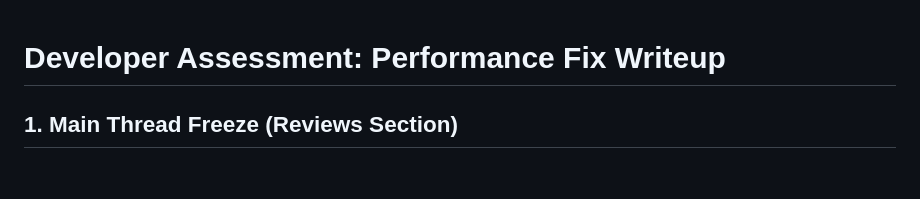
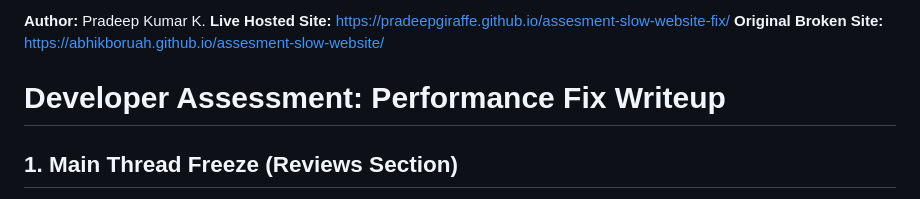
Before and after one commit to PradeepGiraffe/assesment-slow-website-fix, a Markdown page: README.md, the part around the change. Drawn GitHub-style; blank space fills up the shorter version.

Commit message:
docs: Add live deployment link to writeup and readme

```diff
--- a/README.md
+++ b/README.md
@@ -1,3 +1,8 @@
+**Author:** Pradeep Kumar K.
+**Live Hosted Site:** https://pradeepgiraffe.github.io/assesment-slow-website-fix/
+**Original Broken Site:** https://abhikboruah.github.io/assesment-slow-website/
+
+
 # Developer Assessment: Performance Fix Writeup
 
 ## 1. Main Thread Freeze (Reviews Section)
```
